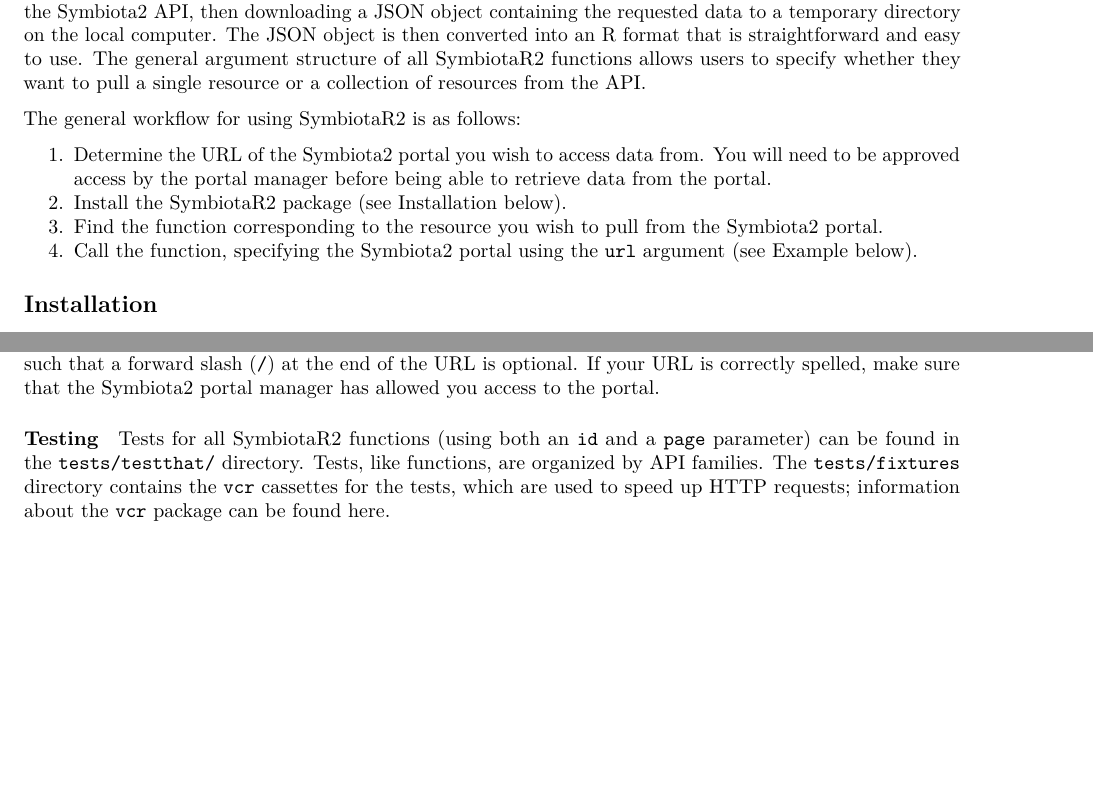
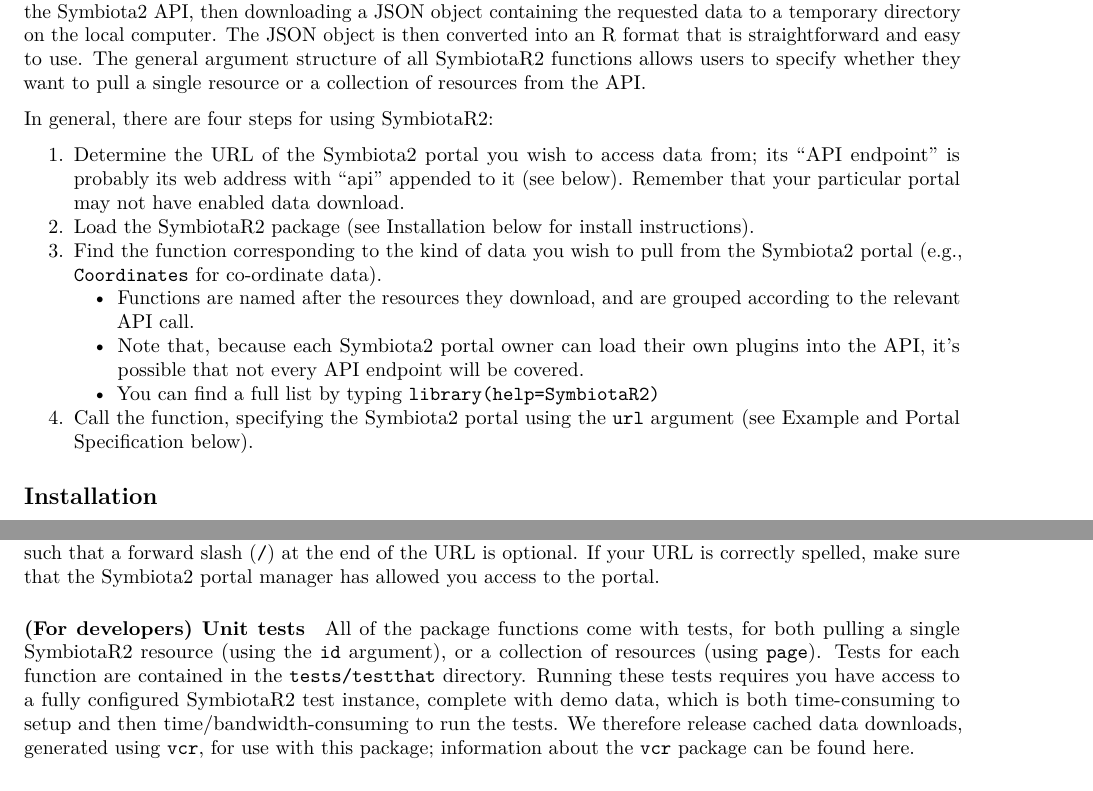
Before and after one commit to ropensci/SymbiotaR2, an R Markdown document (vignettes/SymbiotaR2-intro.Rmd): two parts of pages 1 and 3 of 3, joined at a grey line, cut so that both start at the same text. Rendered offline with R 4.5, knitr and Pandoc, then LaTeX, with nearby package versions.

Commit message:
Update to testing section

```diff
--- a/vignettes/SymbiotaR2-intro.Rmd
+++ b/vignettes/SymbiotaR2-intro.Rmd
@@ -44,16 +44,26 @@ The general argument structure of all SymbiotaR2 functions allows users
 to specify whether they want to pull a single resource or a collection
 of resources from the API.
 
-The general workflow for using SymbiotaR2 is as follows:
+In general, there are four steps for using SymbiotaR2:
 
-1. Determine the URL of the Symbiota2 portal you wish to access data from.
-You will need to be approved access by the portal manager before being able to
-retrieve data from the portal.
-2. Install the SymbiotaR2 package (see [Installation](#inst) below).
-3. Find the function corresponding to the resource you wish to pull from the
-Symbiota2 portal.
+1. Determine the URL of the Symbiota2 portal you wish to access data
+   from; its "API endpoint" is probably its web address with "api"
+   appended to it (see below). Remember that your particular portal
+   may not have enabled data download.
+2. Load the SymbiotaR2 package (see [Installation](#inst) below for
+   install instructions).
+3. Find the function corresponding to the kind of data you wish to
+pull from the Symbiota2 portal (e.g., `Coordinates` for co-ordinate
+data).
+    - Functions are named after the resources they download, and are
+  grouped according to the relevant API call.
+    - Note that, because each Symbiota2 portal owner can load their
+  own plugins into the API, it's possible that not every API endpoint
+  will be covered.
+    - You can find a full list by typing `library(help=SymbiotaR2)`
 4. Call the function, specifying the Symbiota2 portal using the `url`
-argument (see [Example](#ex) below).
+argument (see [Example](#ex) and [Portal Specification](#portspec)
+below).
 
 ## <a name="inst"></a>Installation
 SymbiotaR2 can be downloaded by calling:
@@ -168,9 +185,13 @@ Note that functions are designed such that a forward slash (`/`) at the end
 of the URL is optional. If your URL is correctly spelled, make sure that
 the Symbiota2 portal manager has allowed you access to the portal.
 
-#### Testing
-Tests for all SymbiotaR2 functions (using both an `id` and a `page` parameter)
-can be found in the `tests/testthat/` directory. Tests, like functions, are
-organized by API families. The `tests/fixtures` directory contains the
-`vcr` <em>cassettes</em> for the tests, which are used to speed up HTTP
-requests; information about the `vcr` package can be found [here](https://github.com/ropensci/vcr).
+#### (For developers) Unit tests
+All of the package functions come with tests, for both pulling a
+single SymbiotaR2 resource (using the `id` argument), or a collection
+of resources (using `page`). Tests for each function are contained in
+the `tests/testthat` directory. Running these tests requires you have
+access to a fully configured SymbiotaR2 test instance, complete with
+demo data, which is both time-consuming to setup and then
+time/bandwidth-consuming to run the tests. We therefore release cached
+data downloads, generated using `vcr`, for use with this package;
+information about the `vcr` package can be found [here](https://github.com/ropensci/vcr).
```
Also changed, not shown: vignettes/SymbiotaR2-intro.Rmd (7 more changed lines).
